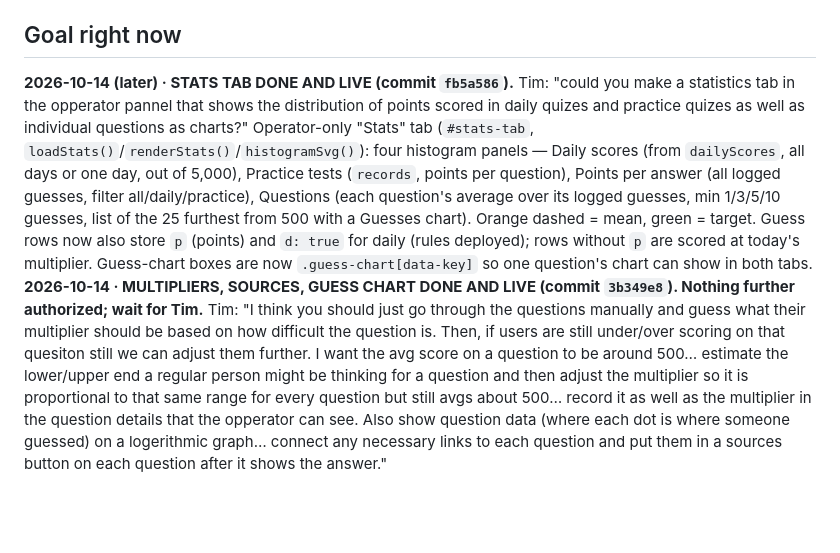
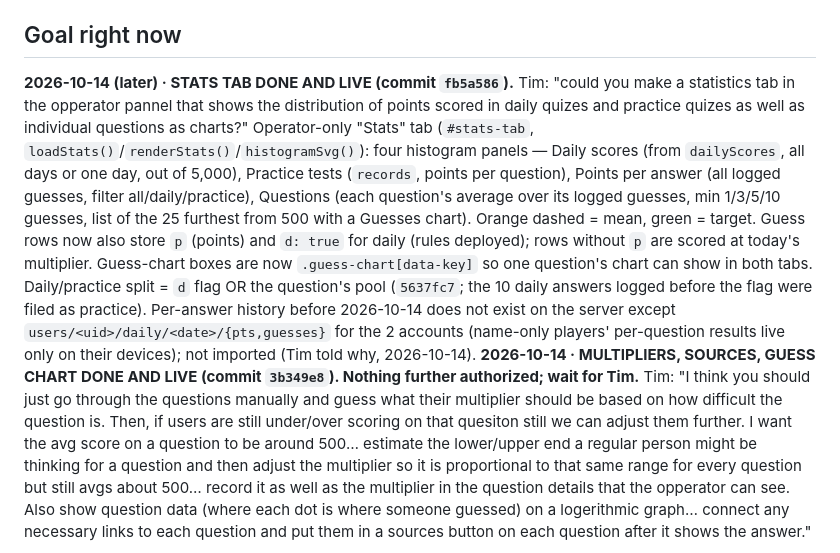
Before and after one commit to TimothyHadfield/Estimator_Quiz, a Markdown page: progress.md, the part around the change. GitHub-like rendering; blank space fills up the shorter version.

Commit message:
Checkpoint: note on guess history
Co-Authored-By: Claude Opus 5.5 (1M context) <noreply@anthropic.com>

```diff
--- a/progress.md
+++ b/progress.md
@@ -7,7 +7,7 @@ _Last updated 2026-10-14 (multipliers from guessed ranges, Sources button and op
 3. Skim the last 3 entries of `chat.md`. Older history: `docs/archive/` (none yet).
 
 ## Goal right now
-**2026-10-14 (later) · STATS TAB DONE AND LIVE (commit `fb5a586`).** Tim: "could you make a statistics tab in the opperator pannel that shows the distribution of points scored in daily quizes and practice quizes as well as individual questions as charts?" Operator-only "Stats" tab (`#stats-tab`, `loadStats()`/`renderStats()`/`histogramSvg()`): four histogram panels — Daily scores (from `dailyScores`, all days or one day, out of 5,000), Practice tests (`records`, points per question), Points per answer (all logged guesses, filter all/daily/practice), Questions (each question's average over its logged guesses, min 1/3/5/10 guesses, list of the 25 furthest from 500 with a Guesses chart). Orange dashed = mean, green = target. Guess rows now also store `p` (points) and `d: true` for daily (rules deployed); rows without `p` are scored at today's multiplier. Guess-chart boxes are now `.guess-chart[data-key]` so one question's chart can show in both tabs.
+**2026-10-14 (later) · STATS TAB DONE AND LIVE (commit `fb5a586`).** Tim: "could you make a statistics tab in the opperator pannel that shows the distribution of points scored in daily quizes and practice quizes as well as individual questions as charts?" Operator-only "Stats" tab (`#stats-tab`, `loadStats()`/`renderStats()`/`histogramSvg()`): four histogram panels — Daily scores (from `dailyScores`, all days or one day, out of 5,000), Practice tests (`records`, points per question), Points per answer (all logged guesses, filter all/daily/practice), Questions (each question's average over its logged guesses, min 1/3/5/10 guesses, list of the 25 furthest from 500 with a Guesses chart). Orange dashed = mean, green = target. Guess rows now also store `p` (points) and `d: true` for daily (rules deployed); rows without `p` are scored at today's multiplier. Guess-chart boxes are now `.guess-chart[data-key]` so one question's chart can show in both tabs. Daily/practice split = `d` flag OR the question's pool (`5637fc7`; the 10 daily answers logged before the flag were filed as practice). Per-answer history before 2026-10-14 does not exist on the server except `users/<uid>/daily/<date>/{pts,guesses}` for the 2 accounts (name-only players' per-question results live only on their devices); not imported (Tim told why, 2026-10-14).
 **2026-10-14 · MULTIPLIERS, SOURCES, GUESS CHART DONE AND LIVE (commit `3b349e8`). Nothing further authorized; wait for Tim.** Tim: "I think you should just go through the questions manually and guess what their multiplier should be based on how difficult the question is. Then, if users are still under/over scoring on that quesiton still we can adjust them further. I want the avg score on a question to be around 500… estimate the lower/upper end a regular person might be thinking for a question and then adjust the multiplier so it is proportional to that same range for every question but still avgs about 500… record it as well as the multiplier in the question details that the opperator can see. Also show question data (where each dot is where someone guessed) on a logerithmic graph… connect any necessary links to each question and put them in a sources button on each question after it shows the answer."
 - **How:** 20 Sonnet agents (brief `backups/multiplier/range-brief.md`, no answers shown) gave each question `low`/`high` = 10th/90th percentile of 100 ordinary US adults' guesses. `backups/multiplier/compute.cjs` treats guesses as log-normal through those points and solves B so the expected score = 500 (50 on the one percentage question). Written to `/questions/<key>/{low, high, multiplier}` and avg stats reset (backup first: `backups/questions-2026-10-14-before-multipliers.json`, `backups/daily-2026-10-14-before-multipliers.json`). B spread (measured): min 0.081, median 1.158, p95 2.70, max 8.15; answer inside the guessed range for 2,325 of 2,354. Report: `backups/multiplier/multiplier-report.txt`.
 - **App:** daily uses each question's live multiplier from `DAILY_MULTIPLIERS_FROM = '2026-10-15'` (today and earlier stay 1); `runDaily` waits for `questionsLoaded`. Every answer (daily + practice) pushes `guesses/<qkey>/<push> = {g, t}` (create-only, owner-read). Practice auto-adjust aims at max/2 with a multiplicative step `B·exp(-0.4·miss)`, limits 0.05–10 (`MULTIPLIER_MIN/MAX`, rules match). Operator list shows "Range: low – high" and a Guesses button → log-scale dot chart (answer line, range band, avg score of logged guesses at current B). Sources button (opens `question.source`) next to Good/Report after each answer. Info text updated to "about 500".
```
